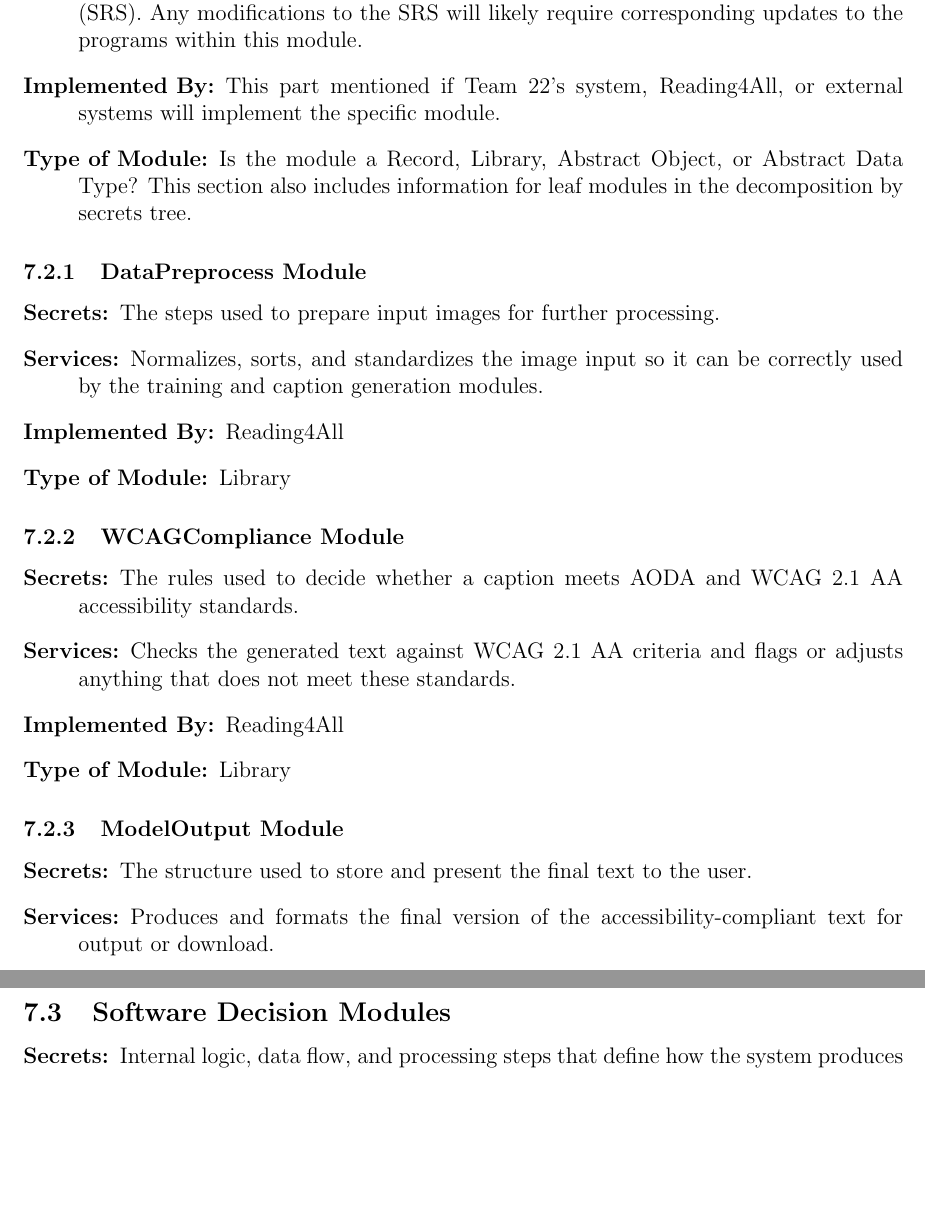
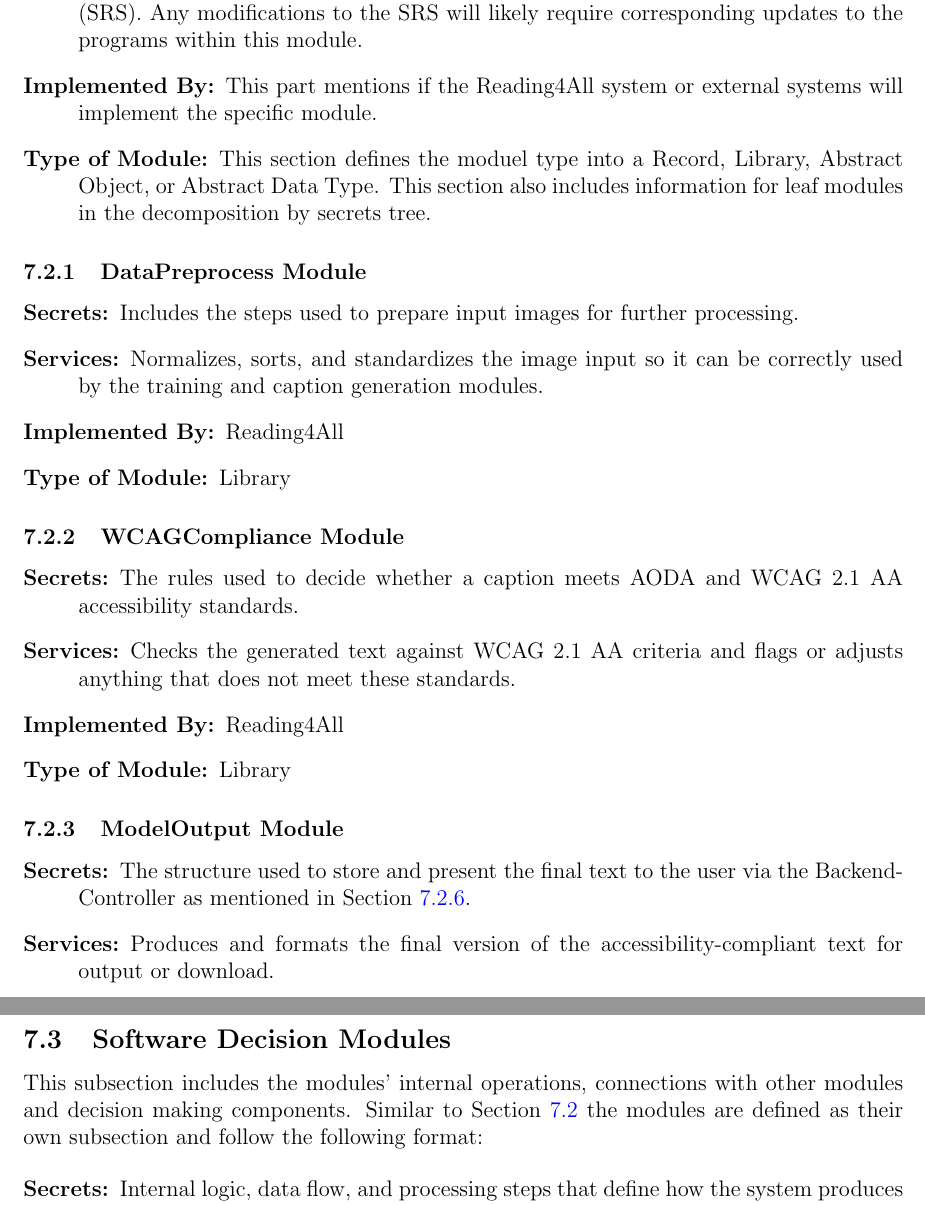
Before and after one commit to 4G06-CAPSTONE-2025/Reading4All, a LaTeX document (docs/Design/SoftArchitecture/MG.tex): two parts of pages 10 and 12 of 18, joined at a grey line, cut so that both start at the same text, the shorter picture padded with empty space. Compiled offline with pdfLaTeX.

Commit message:
minor changes from individual rev 2 from NF

```diff
--- a/docs/Design/SoftArchitecture/MG.tex
+++ b/docs/Design/SoftArchitecture/MG.tex
@@ -322,17 +323,20 @@ The modules are defined as their own subsection and follow the following format:
     Software Requirements Specification (SRS). Any modifications to the
     SRS will likely require corresponding updates to the programs
     within this module.
-  \item[Implemented By:] This part mentioned if Team 22's system, Reading4All, or external systems will
+  \item[Implemented By:] This part mentions if the Reading4All system
+    or external systems will
     implement the specific module.
-  \item[Type of Module:] Is the module a Record, Library, Abstract
-    Object, or Abstract Data Type? This section also includes
+  \item[Type of Module:] This section defines the moduel type into a
+    Record, Library, Abstract
+    Object, or Abstract Data Type. This section also includes
     information for leaf modules in the decomposition by secrets tree.
 \end{description}
 
 \subsubsection{DataPreprocess Module}
 \label{mod:preprocessing}
 \begin{description}
-  \item[Secrets:] The steps used to prepare input images for further processing.
+  \item[Secrets:] Includes the steps used to prepare input images for
+    further processing.
   \item[Services:] Normalizes, sorts, and standardizes the image
     input so it can be correctly used by the training and caption
     generation modules.
@@ -356,7 +361,8 @@ The modules are defined as their own subsection and follow the following format:
 
 \begin{description}
   \item[Secrets:] The structure used to store and present the final
-    text to the user.
+    text to the user via the BackendController as mentioned in
+    Section \ref{mod:bcm}.
   \item[Services:] Produces and formats the final version of the
     accessibility-compliant text for output or download.
   \item[Implemented By:] Reading4All
@@ -416,6 +416,11 @@ The modules are defined as their own subsection and follow the following format:
 
 \subsection{Software Decision Modules}
 \label{mod:sdmmain}
+This subsection includes the modules' internal operations,
+connections with other modules and decision making components.
+Similar to Section \ref{bhmmain} the modules are defined as their own
+subsection and follow the following format:
+
 \begin{description}
   \item[Secrets:] Internal logic, data flow, and processing steps
     that define how the system produces and improves alternative text.
```
Also changed, not shown: docs/Design/SoftArchitecture/MG.tex (24 more changed lines).
